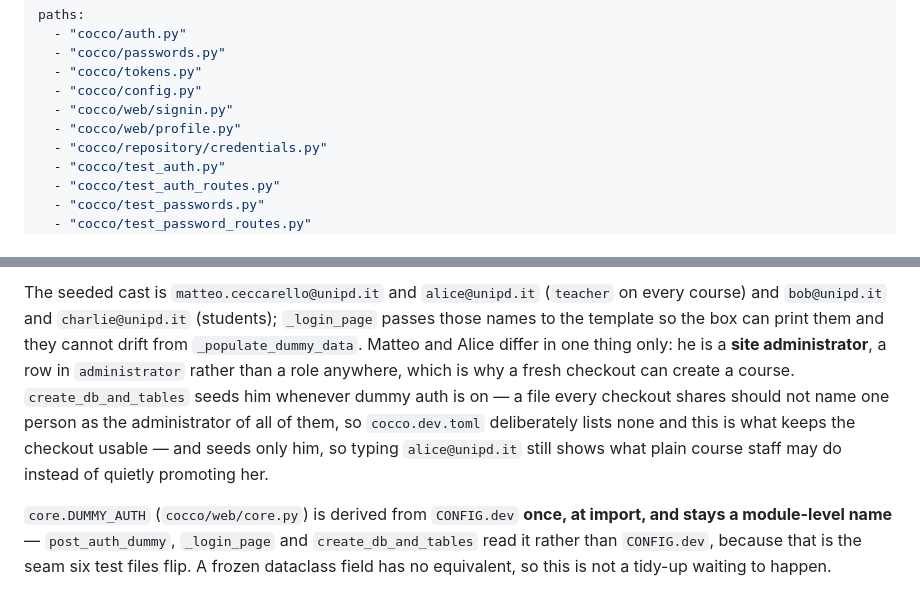
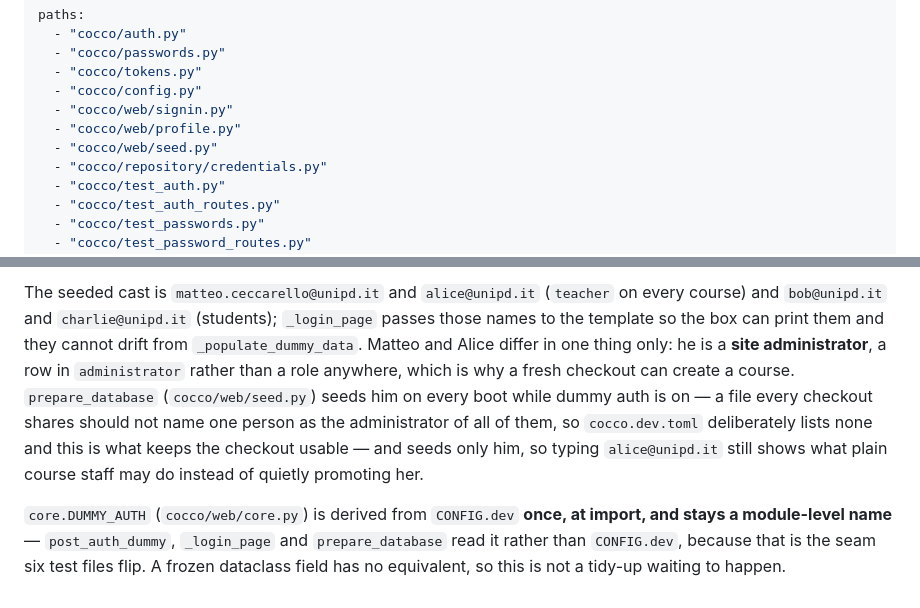
Before and after one commit to Cecca/cocco, a Markdown page: .claude/rules/auth.md, 2 parts joined by grey strips. Rendered like a GitHub page.

Commit message:
docs(rules): name prepare_database instead of create_db_and_tables
The function was renamed long before the refactor; the auth and
authorization guides still named the old one. auth.md now also loads for
cocco/web/seed.py, where the seeding it describes lives.

Co-Authored-By: Claude Opus 5.5 <noreply@anthropic.com>

```diff
--- a/.claude/rules/auth.md
+++ b/.claude/rules/auth.md
@@ -6,6 +6,7 @@ paths:
   - "cocco/config.py"
   - "cocco/web/signin.py"
   - "cocco/web/profile.py"
+  - "cocco/web/seed.py"
   - "cocco/repository/credentials.py"
   - "cocco/test_auth.py"
   - "cocco/test_auth_routes.py"
@@ -155,13 +156,13 @@ The seeded cast is `matteo.ceccarello@unipd.it` and `alice@unipd.it` (`teacher`
 and `bob@unipd.it` and `charlie@unipd.it` (students); `_login_page` passes those names to the
 template so the box can print them and they cannot drift from `_populate_dummy_data`. Matteo and
 Alice differ in one thing only: he is a **site administrator**, a row in `administrator` rather
-than a role anywhere, which is why a fresh checkout can create a course. `create_db_and_tables`
-seeds him whenever dummy auth is on — a file every checkout shares should not name one person as
+than a role anywhere, which is why a fresh checkout can create a course. `prepare_database`
+(`cocco/web/seed.py`) seeds him on every boot while dummy auth is on — a file every checkout shares should not name one person as
 the administrator of all of them, so `cocco.dev.toml` deliberately lists none and this is what
 keeps the checkout usable — and seeds only him, so typing `alice@unipd.it` still shows what plain
 course staff may do instead of quietly promoting her.
 
 `core.DUMMY_AUTH` (`cocco/web/core.py`) is derived from `CONFIG.dev` **once, at import, and stays a module-level name** —
-`post_auth_dummy`, `_login_page` and `create_db_and_tables` read it rather than `CONFIG.dev`,
+`post_auth_dummy`, `_login_page` and `prepare_database` read it rather than `CONFIG.dev`,
 because that is the seam six test files flip. A frozen dataclass field has no equivalent, so this
 is not a tidy-up waiting to happen.
```
Also changed, not shown: .claude/rules/authorization.md (+1 -1 lines), plans/2026-10-18-general-refactor.md (+0 -2 lines).
